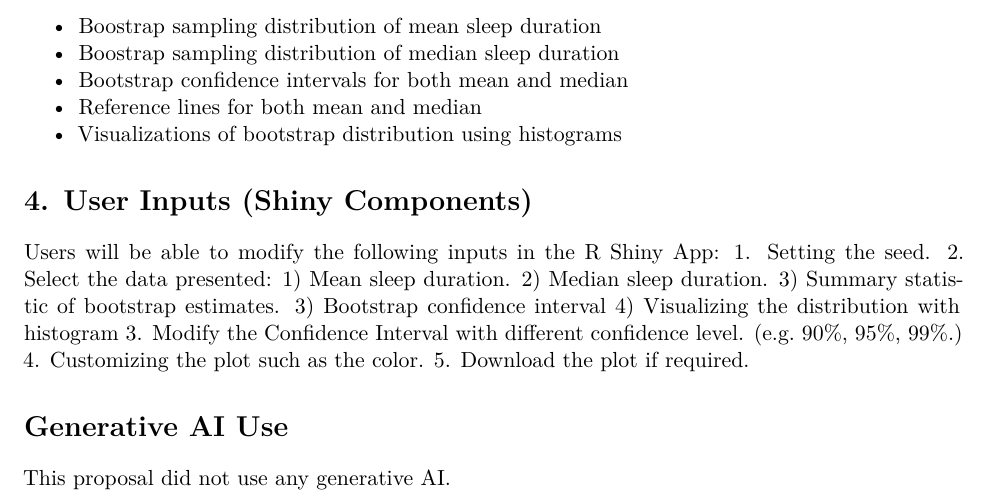
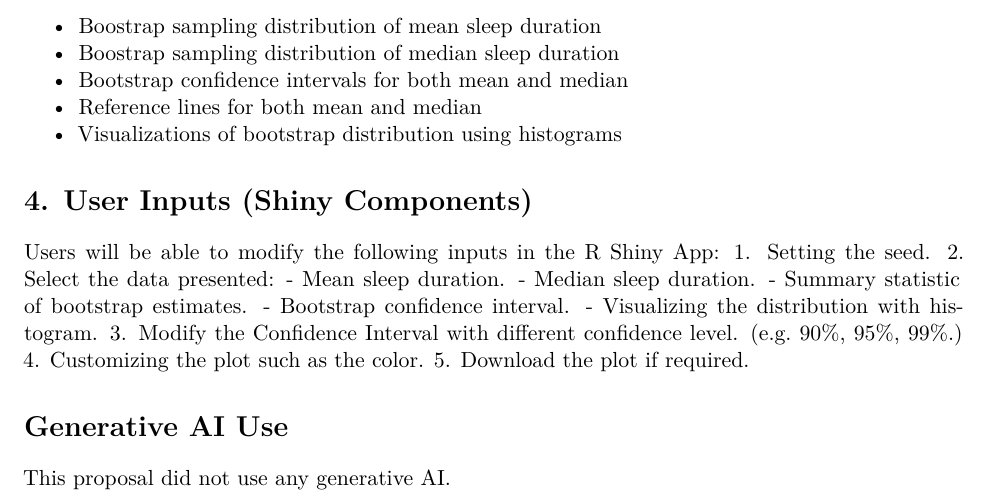
Before and after one commit to Blesswmy/STA380project, an R Markdown document (STA380 proposal.Rmd): part of page 1 of 2, cut so that both start at the same text. Rendered offline with R 4.5, knitr and Pandoc, then LaTeX, with nearby package versions.

Commit message:
LeoHou1013 STA380 proposal commit

```diff
--- a/STA380 proposal.Rmd
+++ b/STA380 proposal.Rmd
@@ -39,11 +39,11 @@ The following outputs will be provided:
 Users will be able to modify the following inputs in the R Shiny App:
 1. Setting the seed.
 2. Select the data presented:
-    1) Mean sleep duration.
-    2) Median sleep duration.
-    3) Summary statistic of bootstrap estimates.
-    3) Bootstrap confidence interval
-    4) Visualizing the distribution with histogram
+- Mean sleep duration.
+- Median sleep duration.
+- Summary statistic of bootstrap estimates.
+- Bootstrap confidence interval.
+- Visualizing the distribution with histogram.
 3. Modify the Confidence Interval with different confidence level. (e.g. 90%, 95%, 99%.)
 4. Customizing the plot such as the color.
 5. Download the plot if required.
```
Also changed, not shown: 3 other files.
